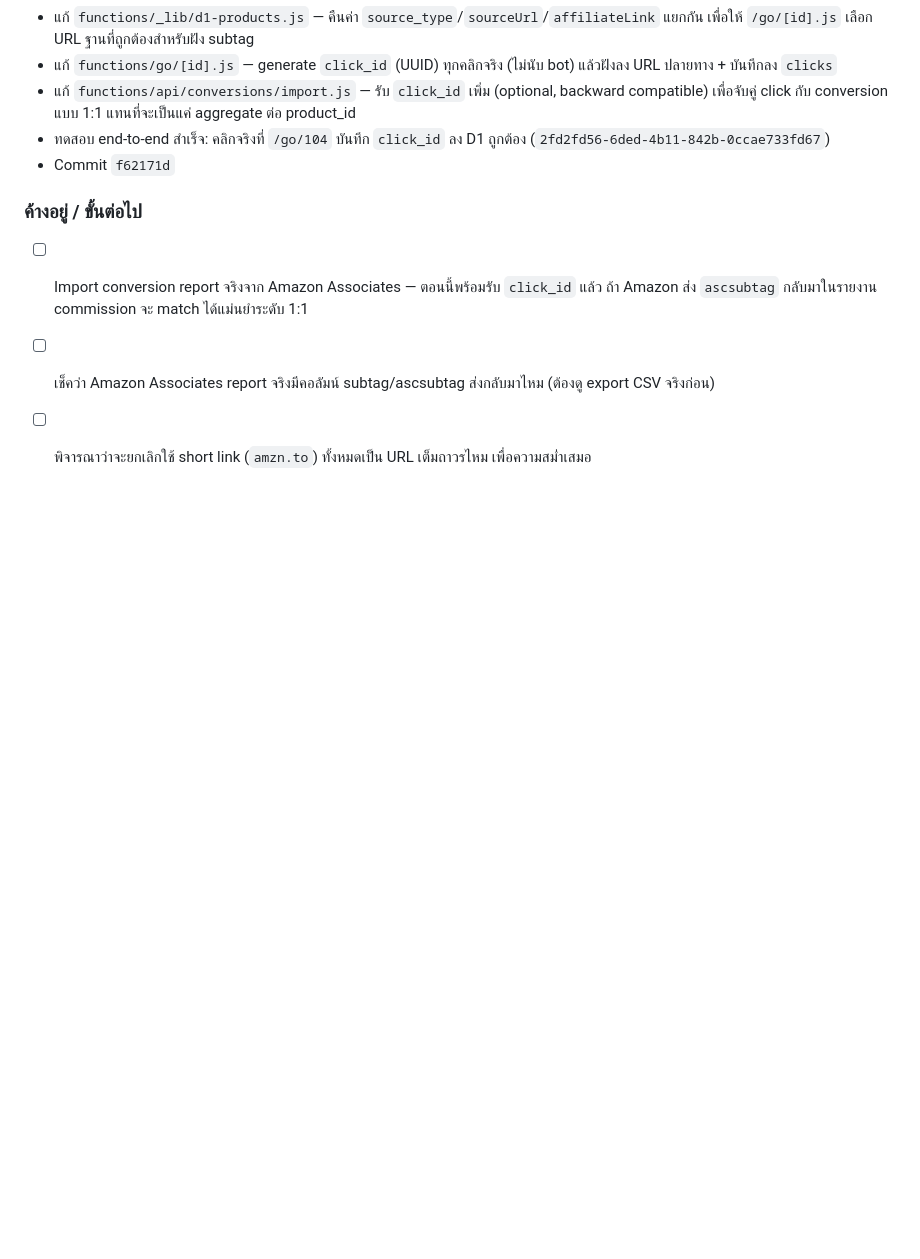
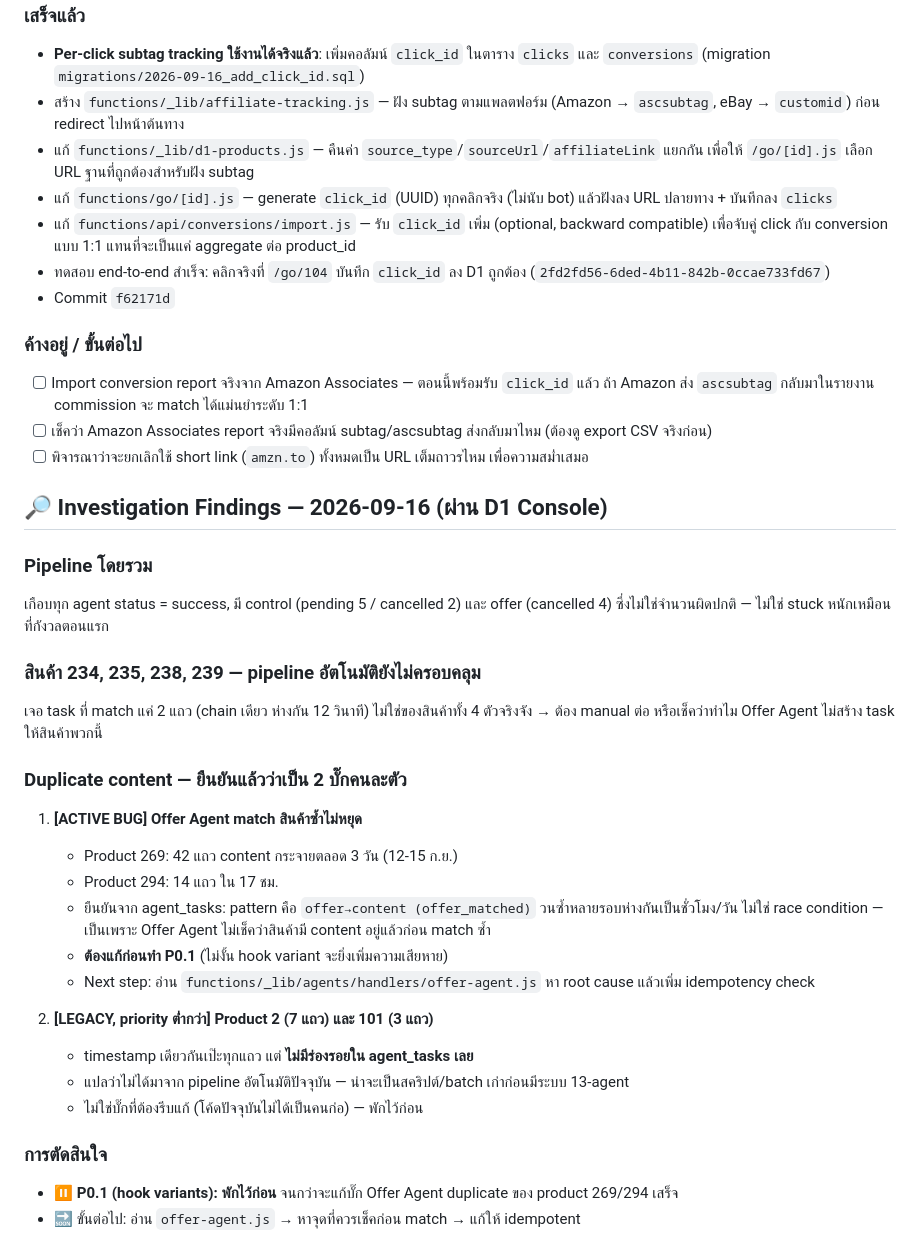
Before and after one commit to tato6615/gravity-blog, a Markdown page: 05_ROADMAP/BACKLOG.md, the part around the change. Rendered like a GitHub page; blank space fills up the shorter version.

Commit message:
docs: บันทึกผลสืบ duplicate content bug - offer-agent match ซ้ำ (269, 294) vs legacy data (2, 101)

```diff
--- a/05_ROADMAP/BACKLOG.md
+++ b/05_ROADMAP/BACKLOG.md
@@ -136,3 +136,31 @@ Tab ใหม่ต้องมี 4 section ตามลำดับ:
 - [ ] Import conversion report จริงจาก Amazon Associates — ตอนนี้พร้อมรับ `click_id` แล้ว ถ้า Amazon ส่ง `ascsubtag` กลับมาในรายงาน commission จะ match ได้แม่นยำระดับ 1:1
 - [ ] เช็คว่า Amazon Associates report จริงมีคอลัมน์ subtag/ascsubtag ส่งกลับมาไหม (ต้องดู export CSV จริงก่อน)
 - [ ] พิจารณาว่าจะยกเลิกใช้ short link (`amzn.to`) ทั้งหมดเป็น URL เต็มถาวรไหม เพื่อความสม่ำเสมอ
+
+## 🔎 Investigation Findings — 2026-09-16 (ผ่าน D1 Console)
+
+### Pipeline โดยรวม
+เกือบทุก agent status = success, มี control (pending 5 / cancelled 2) และ offer (cancelled 4)
+ซึ่งไม่ใช่จำนวนผิดปกติ — ไม่ใช่ stuck หนักเหมือนที่กังวลตอนแรก
+
+### สินค้า 234, 235, 238, 239 — pipeline อัตโนมัติยังไม่ครอบคลุม
+เจอ task ที่ match แค่ 2 แถว (chain เดียว ห่างกัน 12 วินาที) ไม่ใช่ของสินค้าทั้ง 4 ตัวจริงจัง
+→ ต้อง manual ต่อ หรือเช็คว่าทำไม Offer Agent ไม่สร้าง task ให้สินค้าพวกนี้
+
+### Duplicate content — ยืนยันแล้วว่าเป็น 2 บั๊กคนละตัว
+1. **[ACTIVE BUG] Offer Agent match สินค้าซ้ำไม่หยุด**
+   - Product 269: 42 แถว content กระจายตลอด 3 วัน (12-15 ก.ย.)
+   - Product 294: 14 แถว ใน 17 ชม.
+   - ยืนยันจาก agent_tasks: pattern คือ `offer→content (offer_matched)` วนซ้ำหลายรอบห่างกันเป็นชั่วโมง/วัน
+     ไม่ใช่ race condition — เป็นเพราะ Offer Agent ไม่เช็คว่าสินค้ามี content อยู่แล้วก่อน match ซ้ำ
+   - **ต้องแก้ก่อนทำ P0.1** (ไม่งั้น hook variant จะยิ่งเพิ่มความเสียหาย)
+   - Next step: อ่าน `functions/_lib/agents/handlers/offer-agent.js` หา root cause แล้วเพิ่ม idempotency check
+
+2. **[LEGACY, priority ต่ำกว่า] Product 2 (7 แถว) และ 101 (3 แถว)**
+   - timestamp เดียวกันเป๊ะทุกแถว แต่ **ไม่มีร่องรอยใน agent_tasks เลย**
+   - แปลว่าไม่ได้มาจาก pipeline อัตโนมัติปัจจุบัน — น่าจะเป็นสคริปต์/batch เก่าก่อนมีระบบ 13-agent
+   - ไม่ใช่บั๊กที่ต้องรีบแก้ (โค้ดปัจจุบันไม่ได้เป็นคนก่อ) — พักไว้ก่อน
+
+### การตัดสินใจ
+- ⏸️ **P0.1 (hook variants): พักไว้ก่อน** จนกว่าจะแก้บั๊ก Offer Agent duplicate ของ product 269/294 เสร็จ
+- 🔜 ขั้นต่อไป: อ่าน `offer-agent.js` → หาจุดที่ควรเช็คก่อน match → แก้ให้ idempotent
```
